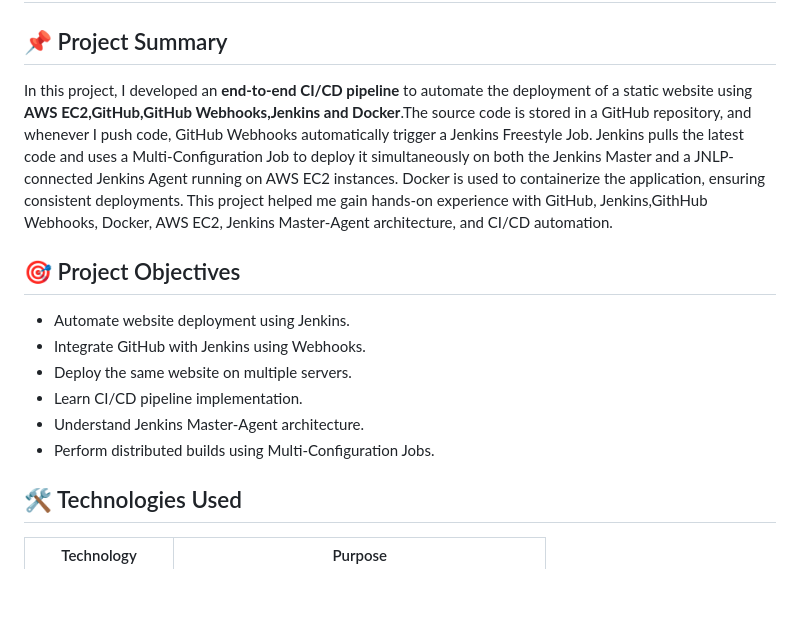
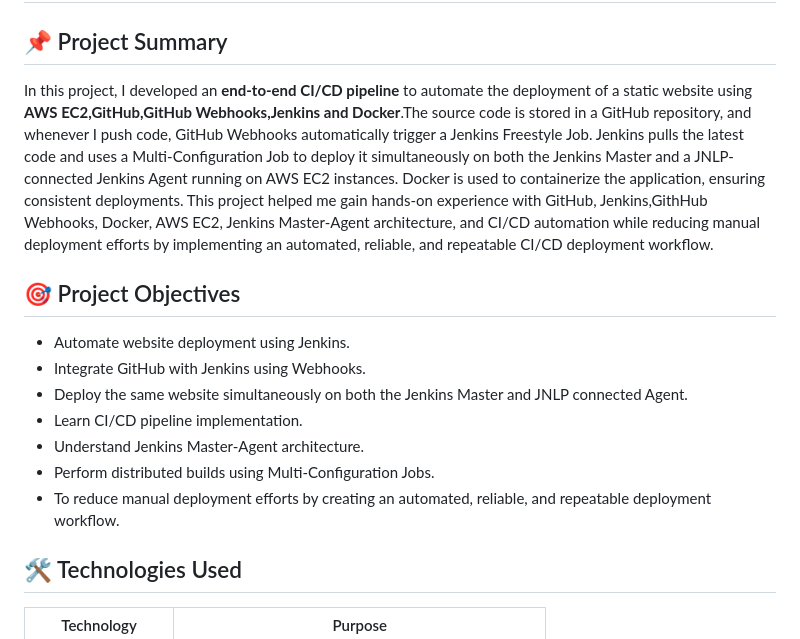
Before and after one commit to Amarjeet-467/aws-devops-cicd-static-website-deployment, a Markdown page: README.md, the part around the change. Drawn GitHub-style; blank space fills up the shorter version.

```diff
--- a/README.md
+++ b/README.md
@@ -2,16 +2,17 @@
 
 ## 📌 Project Summary
 
- In this project, I developed an **end-to-end CI/CD pipeline** to automate the deployment of a static website using **AWS EC2,GitHub,GitHub Webhooks,Jenkins and Docker**.The source code is stored in a GitHub repository, and whenever I push code,  GitHub Webhooks automatically trigger a Jenkins Freestyle Job. Jenkins pulls the latest code and uses a Multi-Configuration Job to deploy it simultaneously on both the Jenkins Master and a JNLP-connected Jenkins Agent running on AWS EC2 instances. Docker is used to containerize the application, ensuring consistent deployments. This project helped me gain hands-on experience with GitHub, Jenkins,GithHub Webhooks, Docker, AWS EC2, Jenkins Master-Agent architecture, and CI/CD automation.
+ In this project, I developed an **end-to-end CI/CD pipeline** to automate the deployment of a static website using **AWS EC2,GitHub,GitHub Webhooks,Jenkins and Docker**.The source code is stored in a GitHub repository, and whenever I push code,  GitHub Webhooks automatically trigger a Jenkins Freestyle Job. Jenkins pulls the latest code and uses a Multi-Configuration Job to deploy it simultaneously on both the Jenkins Master and a JNLP-connected Jenkins Agent running on AWS EC2 instances. Docker is used to containerize the application, ensuring consistent deployments. This project helped me gain hands-on experience with GitHub, Jenkins,GithHub Webhooks, Docker, AWS EC2, Jenkins Master-Agent architecture, and CI/CD automation while reducing manual deployment efforts by implementing an automated, reliable, and repeatable CI/CD deployment workflow.
 
 ## 🎯 Project Objectives
 
 - Automate website deployment using Jenkins.
 - Integrate GitHub with Jenkins using Webhooks.
-- Deploy the same website on multiple servers.
+- Deploy the same website simultaneously on both the Jenkins Master and JNLP connected Agent.
 - Learn CI/CD pipeline implementation.
 - Understand Jenkins Master-Agent architecture.
 - Perform distributed builds using Multi-Configuration Jobs.
+- To reduce manual deployment efforts by creating an automated, reliable, and repeatable deployment workflow.
 
 
 ## 🛠️ Technologies Used
```
